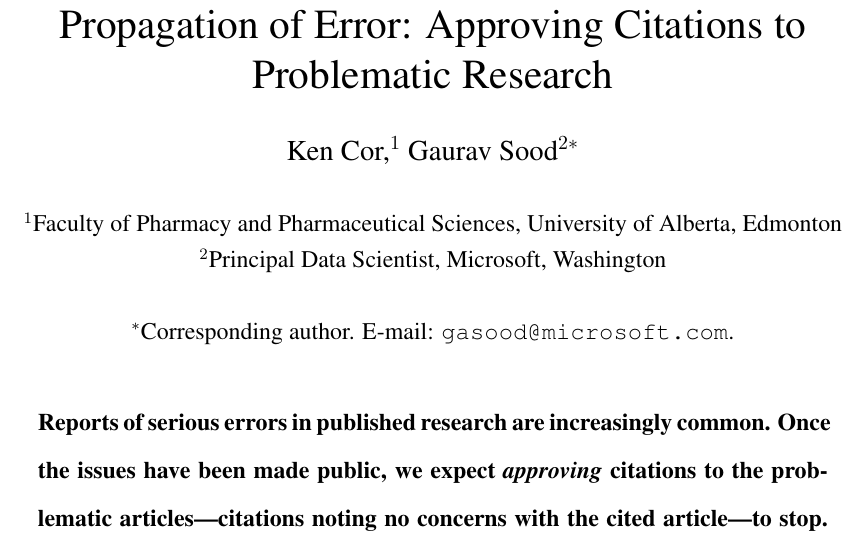
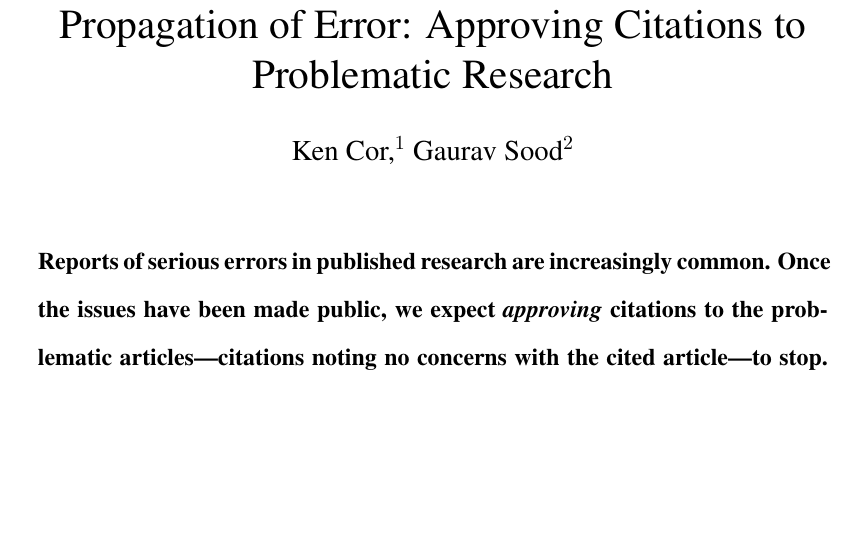
Before and after one commit to recite/propagation_of_error, a LaTeX document (ms/error.tex): part of page 1 of 29, cut so that both start at the same text, the shorter picture padded with empty space. Compiled offline with pdfLaTeX.

Commit message:
removed affiliation

```diff
--- a/ms/error.tex
+++ b/ms/error.tex
@@ -68,13 +68,7 @@ setwd(basedir)
 \title{Propagation of Error: Approving Citations to Problematic Research}
 
 \author
-{Ken Cor,$^{1}$ Gaurav Sood$^{2\ast}$\\
-\\
-\normalsize{$^{1}$Faculty of Pharmacy and Pharmaceutical Sciences, University of Alberta, Edmonton}\\
-\normalsize{$^{2}$Principal Data Scientist, Microsoft, Washington}\\
-\\
-\normalsize{$^\ast$Corresponding author. E-mail: \url{gasood@microsoft.com}.}
-}
+{Ken Cor,$^{1}$ Gaurav Sood$^{2}$}
 
 \date{}
 
```
Also changed, not shown: ms/error.pdf, ms/error.tex (1 more changed lines).
